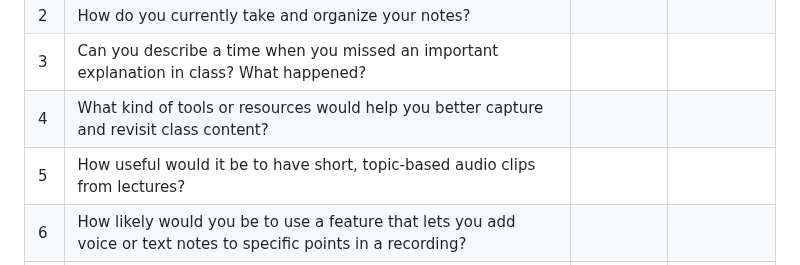
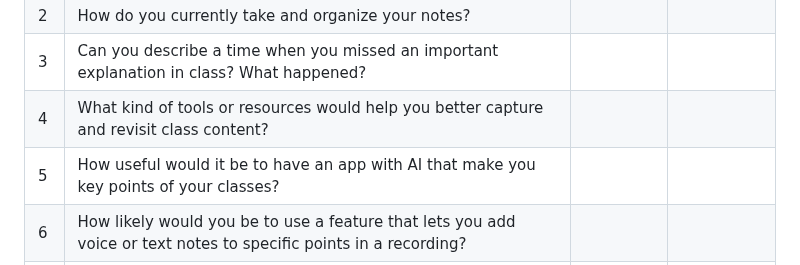
Before and after one commit to G15-ISIS3510-1/Project, a Markdown page: docs/MS2.md, the part around the change. Rendered like a GitHub page.

```diff
--- a/docs/MS2.md
+++ b/docs/MS2.md
@@ -119,7 +119,7 @@
 | 2 |How do you currently take and organize your notes?  |  | |
 | 3 |Can you describe a time when you missed an important explanation in class? What happened?|  | |
 | 4 |What kind of tools or resources would help you better capture and revisit class content?|  | |
-| 5 |How useful would it be to have short, topic-based audio clips from lectures?  |  | |
+| 5 |How useful would it be to have an app with AI that make you key points of your classes?  |  | |
 | 6 |How likely would you be to use a feature that lets you add voice or text notes to specific points in a recording?  |  | |
 | 7 |What concerns would you have about using such an app (e.g., privacy, permissions, ease of use)?  |  | |
 
```
